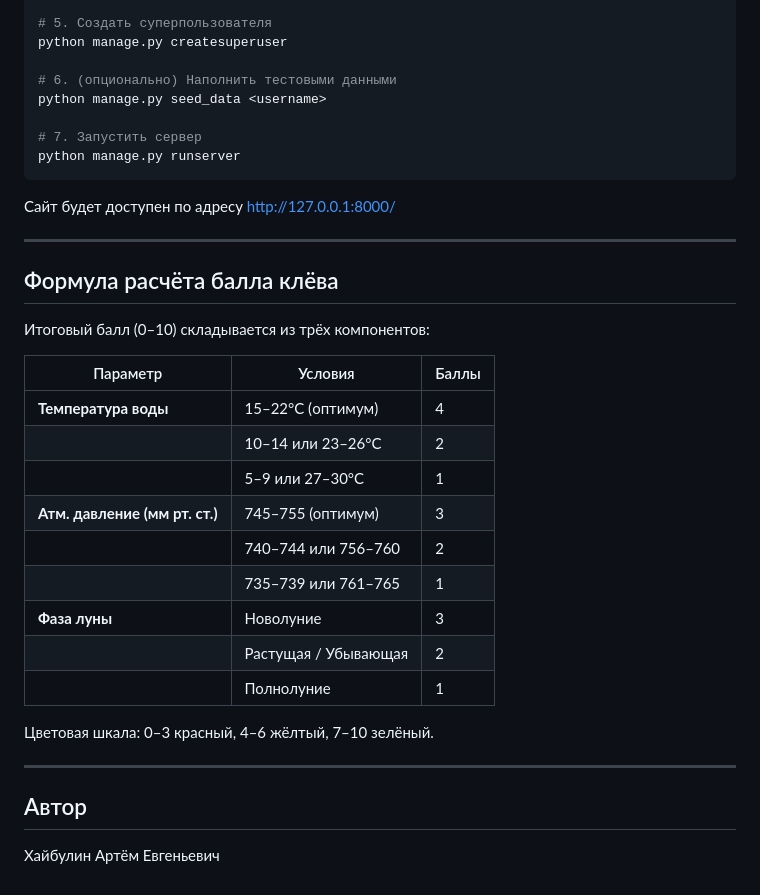
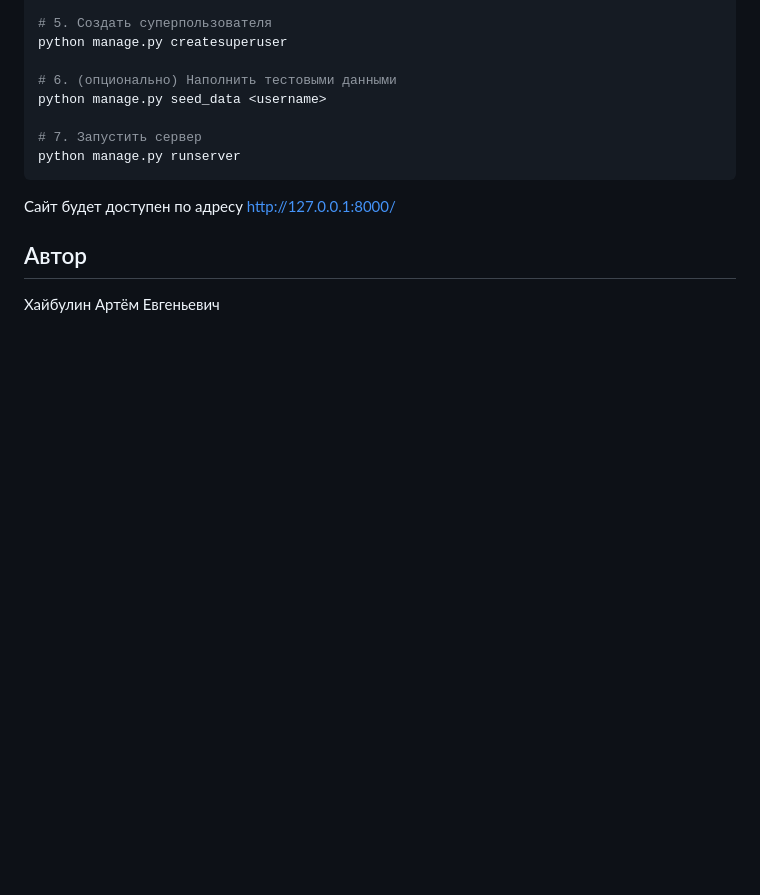
Before and after one commit to yukiiyome/Fishluck, a Markdown page: README.md, the part around the change. GitHub-like rendering; blank space fills up the shorter version.

```diff
--- a/README.md
+++ b/README.md
@@ -93,27 +93,5 @@ python manage.py runserver
 
 Сайт будет доступен по адресу http://127.0.0.1:8000/
 
----
-
-## Формула расчёта балла клёва
-
-Итоговый балл (0–10) складывается из трёх компонентов:
-
-| Параметр | Условия | Баллы |
-|---|---|---|
-| **Температура воды** | 15–22°C (оптимум) | 4 |
-| | 10–14 или 23–26°C | 2 |
-| | 5–9 или 27–30°C | 1 |
-| **Атм. давление (мм рт. ст.)** | 745–755 (оптимум) | 3 |
-| | 740–744 или 756–760 | 2 |
-| | 735–739 или 761–765 | 1 |
-| **Фаза луны** | Новолуние | 3 |
-| | Растущая / Убывающая | 2 |
-| | Полнолуние | 1 |
-
-Цветовая шкала: 0–3 красный, 4–6 жёлтый, 7–10 зелёный.
-
----
-
 ## Автор
 Хайбулин Артём Евгеньевич
```
